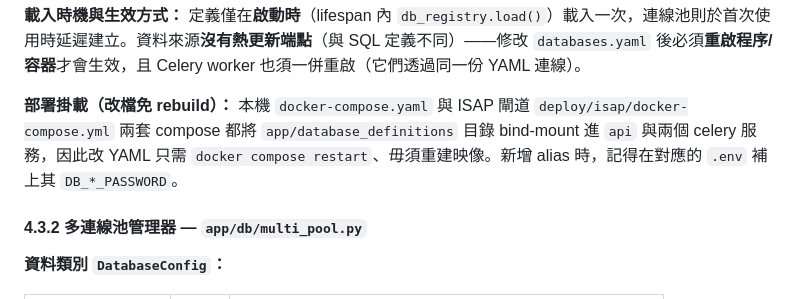
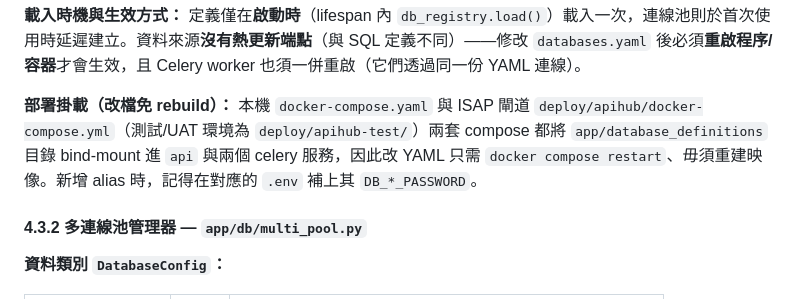
Before and after one commit to CeciliaYin2025/APIHub, a Markdown page: docs/system_specification.md, the part around the change. GitHub-like rendering.

Commit message:
docs: update system_specification deploy path to deploy/apihub
Co-Authored-By: Claude Opus 4.8 (1M context) <noreply@anthropic.com>

```diff
--- a/docs/system_specification.md
+++ b/docs/system_specification.md
@@ -271,7 +271,7 @@ class Settings(BaseSettings):
 
 **載入時機與生效方式：** 定義僅在**啟動時**（lifespan 內 `db_registry.load()`）載入一次，連線池則於首次使用時延遲建立。資料來源**沒有熱更新端點**（與 SQL 定義不同）——修改 `databases.yaml` 後必須**重啟程序/容器**才會生效，且 Celery worker 也須一併重啟（它們透過同一份 YAML 連線）。
 
-**部署掛載（改檔免 rebuild）：** 本機 `docker-compose.yaml` 與 ISAP 閘道 `deploy/isap/docker-compose.yml` 兩套 compose 都將 `app/database_definitions` 目錄 bind-mount 進 `api` 與兩個 celery 服務，因此改 YAML 只需 `docker compose restart`、毋須重建映像。新增 alias 時，記得在對應的 `.env` 補上其 `DB_*_PASSWORD`。
+**部署掛載（改檔免 rebuild）：** 本機 `docker-compose.yaml` 與 ISAP 閘道 `deploy/apihub/docker-compose.yml`（測試/UAT 環境為 `deploy/apihub-test/`）兩套 compose 都將 `app/database_definitions` 目錄 bind-mount 進 `api` 與兩個 celery 服務，因此改 YAML 只需 `docker compose restart`、毋須重建映像。新增 alias 時，記得在對應的 `.env` 補上其 `DB_*_PASSWORD`。
 
 #### 4.3.2 多連線池管理器 — `app/db/multi_pool.py`
 
```
